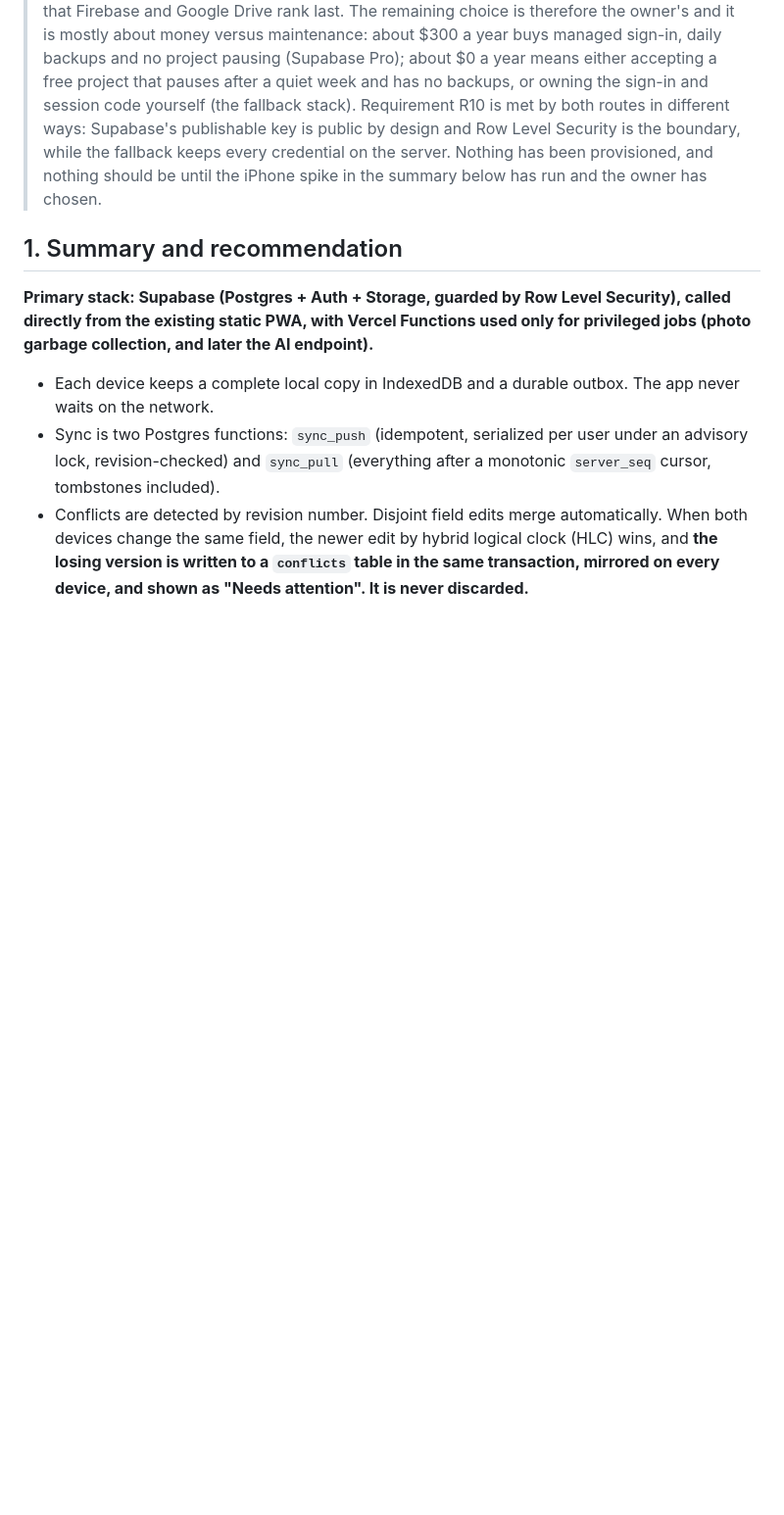
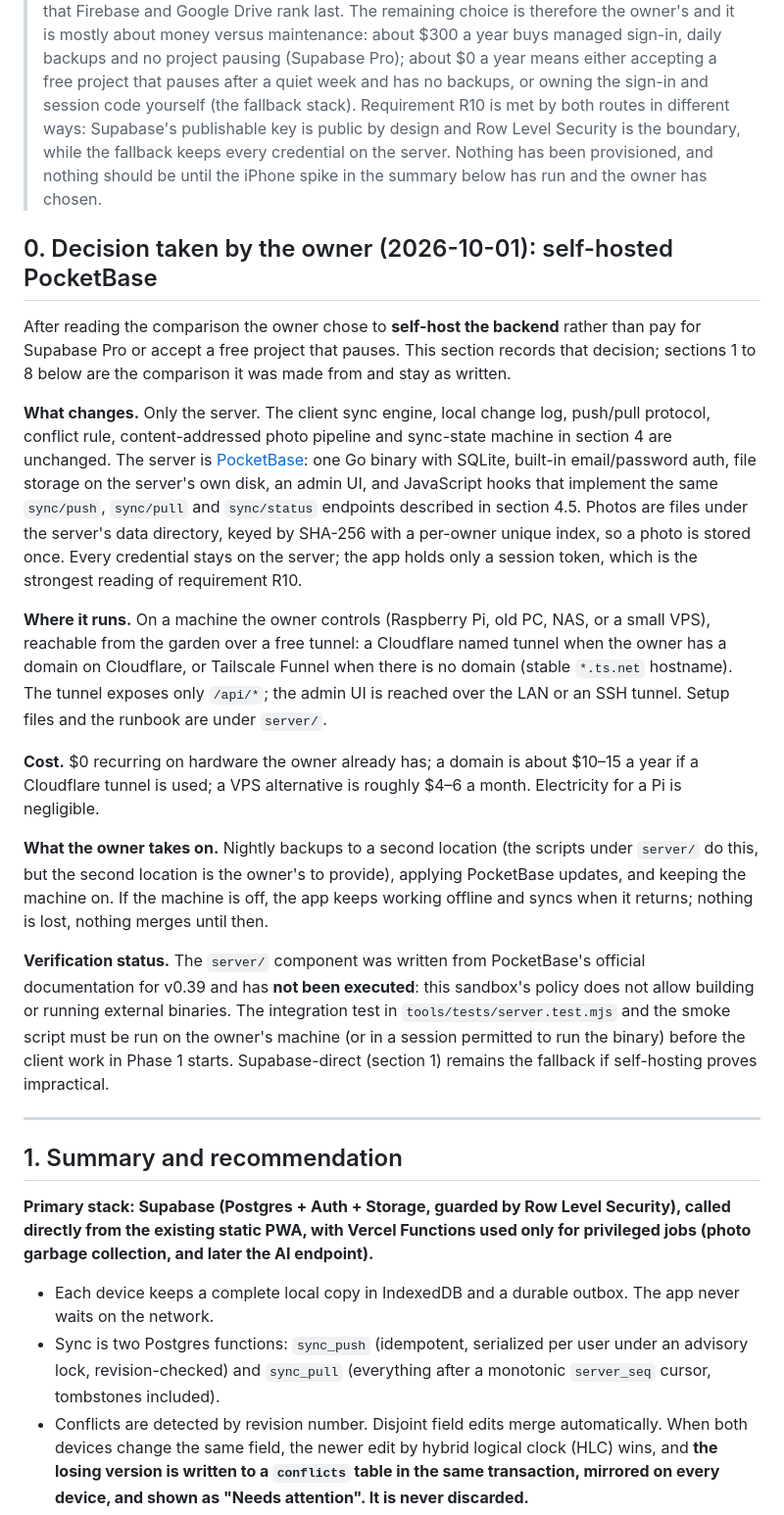
Before and after one commit to josephfthe2nd/GardenForge, a Markdown page: docs/SYNC-ARCHITECTURE.md, the part around the change. Shown at 98% size. Drawn GitHub-style; blank space fills up the shorter version.

Commit message:
Record the owner's decision to self-host the sync backend on PocketBase
docs/SYNC-ARCHITECTURE.md gains a section 0 describing the chosen setup:
PocketBase on a machine the owner controls, reached through a free tunnel
(Cloudflare named tunnel with a domain, or Tailscale Funnel without one),
exposing only /api/*; the client engine and protocol from section 4 are
unchanged; costs, operational duties and the unverified status of the
server scaffold are stated. Supabase-direct stays as the fallback.
docs/ROADMAP.md Phase 3 now starts with installing and testing that server.

Co-Authored-By: Claude Fable 5.1 <noreply@anthropic.com>
Claude-Session: https://claude.ai/code/session_011yjzPoSQaQTehKQ552g7UH

```diff
--- a/docs/SYNC-ARCHITECTURE.md
+++ b/docs/SYNC-ARCHITECTURE.md
@@ -23,6 +23,41 @@ depends on it.
 > different ways: Supabase's publishable key is public by design and Row Level Security is the boundary, while the
 > fallback keeps every credential on the server. Nothing has been provisioned, and nothing should be until the
 > iPhone spike in the summary below has run and the owner has chosen.
+
+## 0. Decision taken by the owner (2026-10-01): self-hosted PocketBase
+
+After reading the comparison the owner chose to **self-host the backend** rather than pay for Supabase Pro or
+accept a free project that pauses. This section records that decision; sections 1 to 8 below are the comparison
+it was made from and stay as written.
+
+**What changes.** Only the server. The client sync engine, local change log, push/pull protocol, conflict rule,
+content-addressed photo pipeline and sync-state machine in section 4 are unchanged. The server is
+[PocketBase](https://pocketbase.io): one Go binary with SQLite, built-in email/password auth, file storage on the
+server's own disk, an admin UI, and JavaScript hooks that implement the same `sync/push`, `sync/pull` and
+`sync/status` endpoints described in section 4.5. Photos are files under the server's data directory, keyed by
+SHA-256 with a per-owner unique index, so a photo is stored once. Every credential stays on the server; the app
+holds only a session token, which is the strongest reading of requirement R10.
+
+**Where it runs.** On a machine the owner controls (Raspberry Pi, old PC, NAS, or a small VPS), reachable from
+the garden over a free tunnel: a Cloudflare named tunnel when the owner has a domain on Cloudflare, or Tailscale
+Funnel when there is no domain (stable `*.ts.net` hostname). The tunnel exposes only `/api/*`; the admin UI is
+reached over the LAN or an SSH tunnel. Setup files and the runbook are under `server/`.
+
+**Cost.** $0 recurring on hardware the owner already has; a domain is about $10–15 a year if a Cloudflare tunnel
+is used; a VPS alternative is roughly $4–6 a month. Electricity for a Pi is negligible.
+
+**What the owner takes on.** Nightly backups to a second location (the scripts under `server/` do this, but
+the second location is the owner's to provide), applying PocketBase updates, and keeping the machine on. If the
+machine is off, the app keeps working offline and syncs when it returns; nothing is lost, nothing merges until
+then.
+
+**Verification status.** The `server/` component was written from PocketBase's official documentation for
+v0.39 and has **not been executed**: this sandbox's policy does not allow building or running external binaries.
+The integration test in `tools/tests/server.test.mjs` and the smoke script must be run on the owner's machine (or
+in a session permitted to run the binary) before the client work in Phase 1 starts. Supabase-direct (section 1)
+remains the fallback if self-hosting proves impractical.
+
+---
 
 ## 1. Summary and recommendation
 
```
Also changed, not shown: docs/ROADMAP.md (+12 -4 lines).
